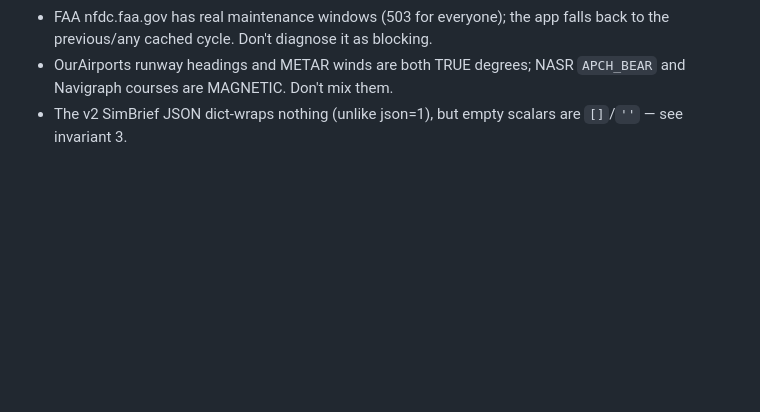
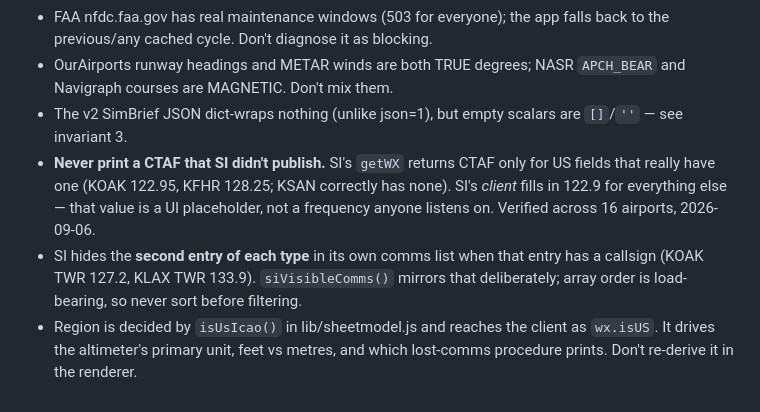
Before and after one commit to Tolya1/instrument-flight-sheet, a Markdown page: CLAUDE.md, the part around the change. Drawn GitHub-style; blank space fills up the shorter version.

Commit message:
Docs: record the CTAF, SI-filter and region decisions in CLAUDE.md
Co-Authored-By: Claude Fable 5 <noreply@anthropic.com>

```diff
--- a/CLAUDE.md
+++ b/CLAUDE.md
@@ -70,3 +70,15 @@ dependency (adm-zip). Node >= 18.4.
   `APCH_BEAR` and Navigraph courses are MAGNETIC. Don't mix them.
 - The v2 SimBrief JSON dict-wraps nothing (unlike json=1), but empty scalars
   are `[]`/`''` — see invariant 3.
+- **Never print a CTAF that SI didn't publish.** SI's `getWX` returns CTAF only
+  for US fields that really have one (KOAK 122.95, KFHR 128.25; KSAN correctly
+  has none). SI's *client* fills in 122.9 for everything else — that value is a
+  UI placeholder, not a frequency anyone listens on. Verified across 16
+  airports, 2026-09-06.
+- SI hides the **second entry of each type** in its own comms list when that
+  entry has a callsign (KOAK TWR 127.2, KLAX TWR 133.9). `siVisibleComms()`
+  mirrors that deliberately; array order is load-bearing, so never sort before
+  filtering.
+- Region is decided by `isUsIcao()` in lib/sheetmodel.js and reaches the client
+  as `wx.isUS`. It drives the altimeter's primary unit, feet vs metres, and
+  which lost-comms procedure prints. Don't re-derive it in the renderer.
```
